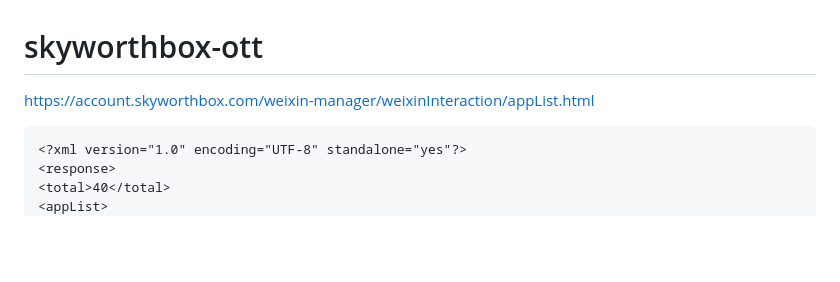
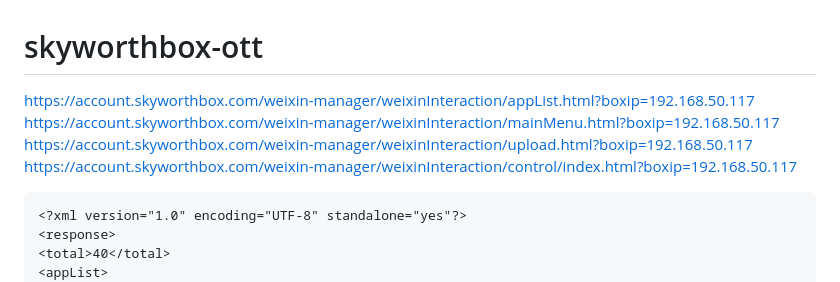
Before and after one commit to codedad1983/skyworthbox-ott, a Markdown page: README.md, the part around the change. GitHub-like rendering; blank space fills up the shorter version.

````diff
--- a/README.md
+++ b/README.md
@@ -1,5 +1,8 @@
 # skyworthbox-ott
-https://account.skyworthbox.com/weixin-manager/weixinInteraction/appList.html
+https://account.skyworthbox.com/weixin-manager/weixinInteraction/appList.html?boxip=192.168.50.117
+https://account.skyworthbox.com/weixin-manager/weixinInteraction/mainMenu.html?boxip=192.168.50.117
+https://account.skyworthbox.com/weixin-manager/weixinInteraction/upload.html?boxip=192.168.50.117
+https://account.skyworthbox.com/weixin-manager/weixinInteraction/control/index.html?boxip=192.168.50.117
 
 ```
 <?xml version="1.0" encoding="UTF-8" standalone="yes"?>
````
